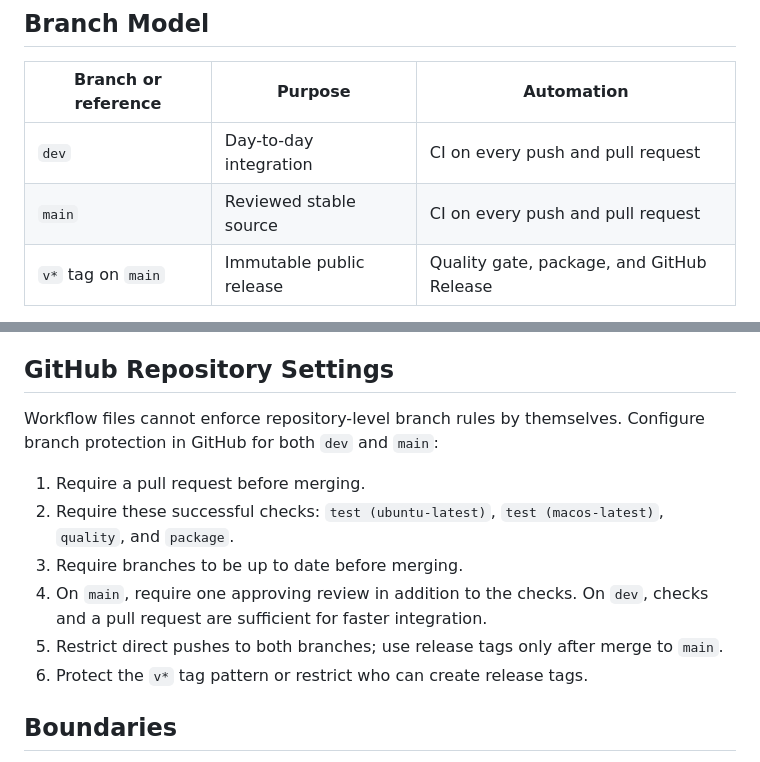
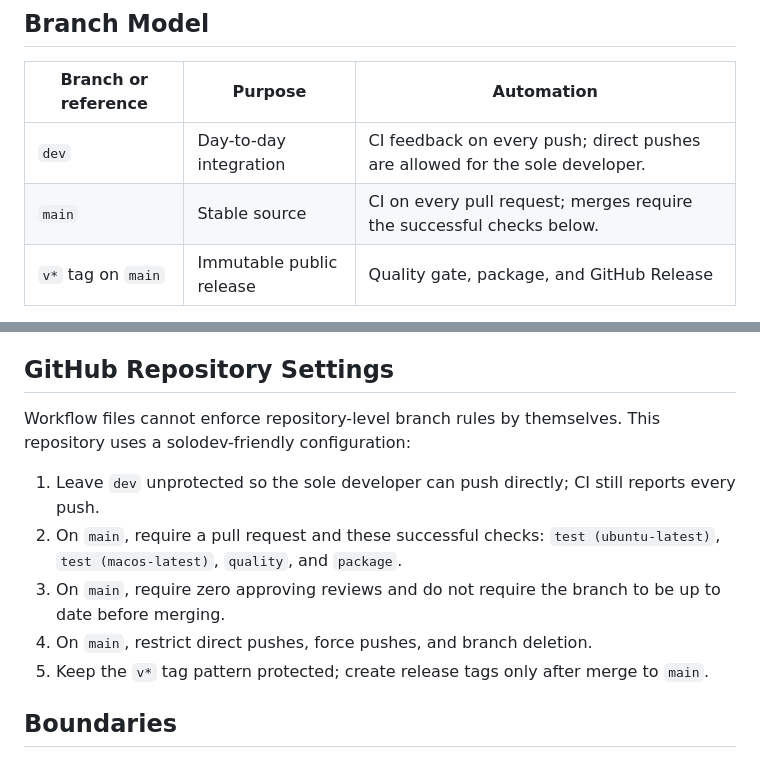
Before and after one commit to Miguelecf/elgordo-ia, a Markdown page: docs/ci-cd.md, 2 parts joined by grey strips. GitHub-like rendering.

Commit message:
docs(ci): document solodev branch workflow

```diff
--- a/docs/ci-cd.md
+++ b/docs/ci-cd.md
@@ -6,8 +6,8 @@ ElGordo IA uses GitHub Actions for continuous integration and release publishing
 
 | Branch or reference | Purpose | Automation |
 |---|---|---|
-| `dev` | Day-to-day integration | CI on every push and pull request |
-| `main` | Reviewed stable source | CI on every push and pull request |
+| `dev` | Day-to-day integration | CI feedback on every push; direct pushes are allowed for the sole developer. |
+| `main` | Stable source | CI on every pull request; merges require the successful checks below. |
 | `v*` tag on `main` | Immutable public release | Quality gate, package, and GitHub Release |
 
 Never tag a commit outside `main`. The release workflow verifies this before publishing.
@@ -58,14 +58,13 @@ The release installer must use the immutable tag URL documented in the README, n
 
 ## GitHub Repository Settings
 
-Workflow files cannot enforce repository-level branch rules by themselves. Configure branch protection in GitHub for both `dev` and `main`:
+Workflow files cannot enforce repository-level branch rules by themselves. This repository uses a solodev-friendly configuration:
 
-1. Require a pull request before merging.
-2. Require these successful checks: `test (ubuntu-latest)`, `test (macos-latest)`, `quality`, and `package`.
-3. Require branches to be up to date before merging.
-4. On `main`, require one approving review in addition to the checks. On `dev`, checks and a pull request are sufficient for faster integration.
-5. Restrict direct pushes to both branches; use release tags only after merge to `main`.
-6. Protect the `v*` tag pattern or restrict who can create release tags.
+1. Leave `dev` unprotected so the sole developer can push directly; CI still reports every push.
+2. On `main`, require a pull request and these successful checks: `test (ubuntu-latest)`, `test (macos-latest)`, `quality`, and `package`.
+3. On `main`, require zero approving reviews and do not require the branch to be up to date before merging.
+4. On `main`, restrict direct pushes, force pushes, and branch deletion.
+5. Keep the `v*` tag pattern protected; create release tags only after merge to `main`.
 
 ## Boundaries
 
```
